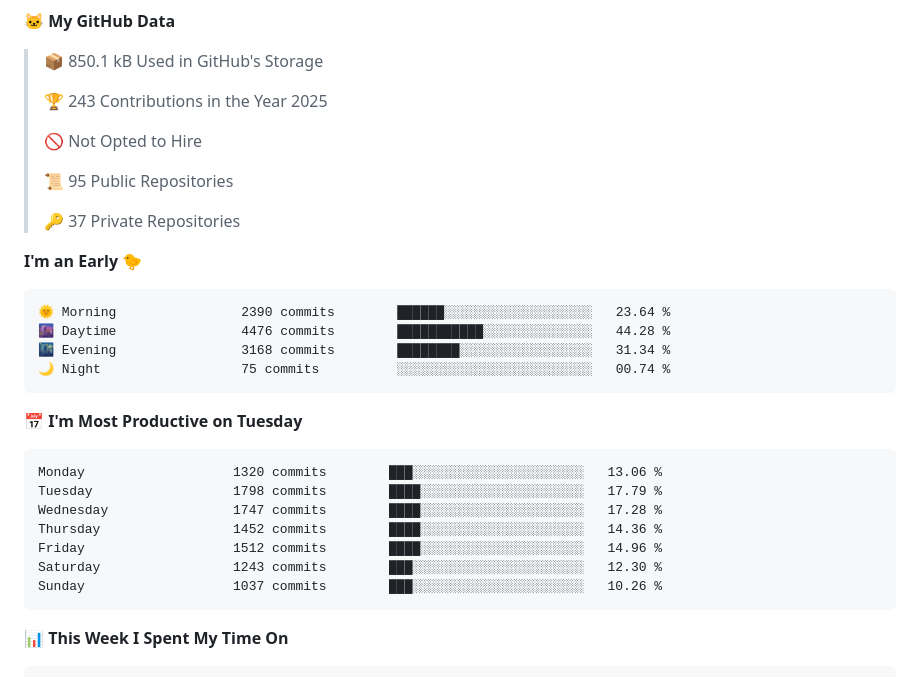
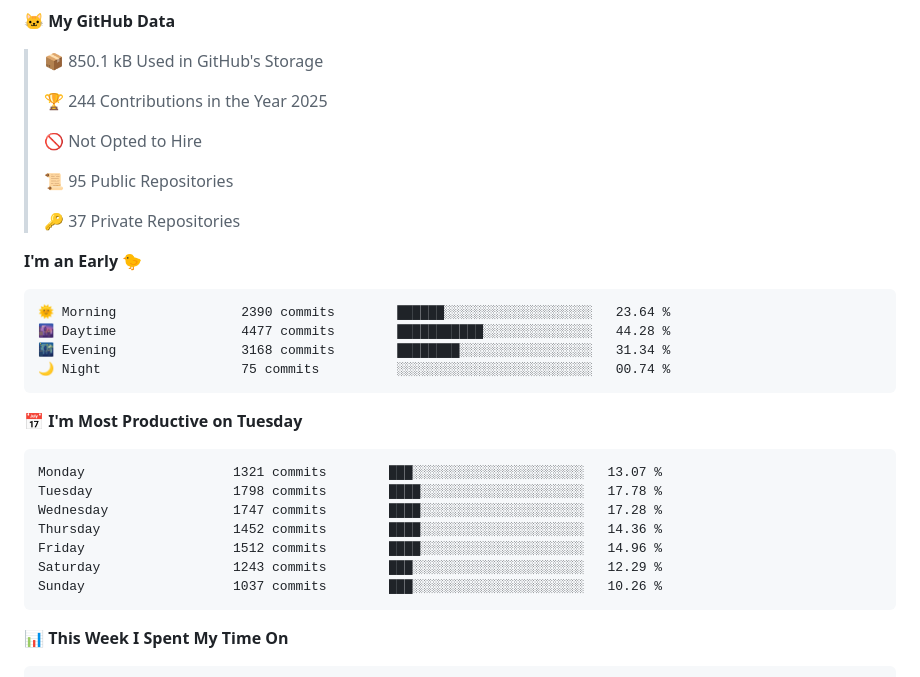
Before and after one commit to cdfmlr/cdfmlr, a Markdown page: README.md, the part around one of its changes. GitHub-like rendering; folded sections open.

Commit message:
Updated with Dev Metrics

````diff
--- a/README.md
+++ b/README.md
@@ -37,7 +37,7 @@ Homepage: [www.murchinroom.fun](https://www.murchinroom.fun)
 
 > 📦 850.1 kB Used in GitHub's Storage
  >
-> 🏆 243 Contributions in the Year 2025
+> 🏆 244 Contributions in the Year 2025
  >
 > 🚫 Not Opted to Hire
  >
@@ -49,19 +49,19 @@ Homepage: [www.murchinroom.fun](https://www.murchinroom.fun)
 
 ```text
 🌞 Morning                2390 commits        ██████░░░░░░░░░░░░░░░░░░░   23.64 %
-🌆 Daytime                4476 commits        ███████████░░░░░░░░░░░░░░   44.28 %
+🌆 Daytime                4477 commits        ███████████░░░░░░░░░░░░░░   44.28 %
 🌃 Evening                3168 commits        ████████░░░░░░░░░░░░░░░░░   31.34 %
 🌙 Night                  75 commits          ░░░░░░░░░░░░░░░░░░░░░░░░░   00.74 %
 ```
 📅 **I'm Most Productive on Tuesday**
 
 ```text
-Monday                   1320 commits        ███░░░░░░░░░░░░░░░░░░░░░░   13.06 %
-Tuesday                  1798 commits        ████░░░░░░░░░░░░░░░░░░░░░   17.79 %
+Monday                   1321 commits        ███░░░░░░░░░░░░░░░░░░░░░░   13.07 %
+Tuesday                  1798 commits        ████░░░░░░░░░░░░░░░░░░░░░   17.78 %
 Wednesday                1747 commits        ████░░░░░░░░░░░░░░░░░░░░░   17.28 %
 Thursday                 1452 commits        ████░░░░░░░░░░░░░░░░░░░░░   14.36 %
 Friday                   1512 commits        ████░░░░░░░░░░░░░░░░░░░░░   14.96 %
-Saturday                 1243 commits        ███░░░░░░░░░░░░░░░░░░░░░░   12.30 %
+Saturday                 1243 commits        ███░░░░░░░░░░░░░░░░░░░░░░   12.29 %
 Sunday                   1037 commits        ███░░░░░░░░░░░░░░░░░░░░░░   10.26 %
 ```
 
````
Also changed, not shown: other parts of README.md (+1 -1 lines).
